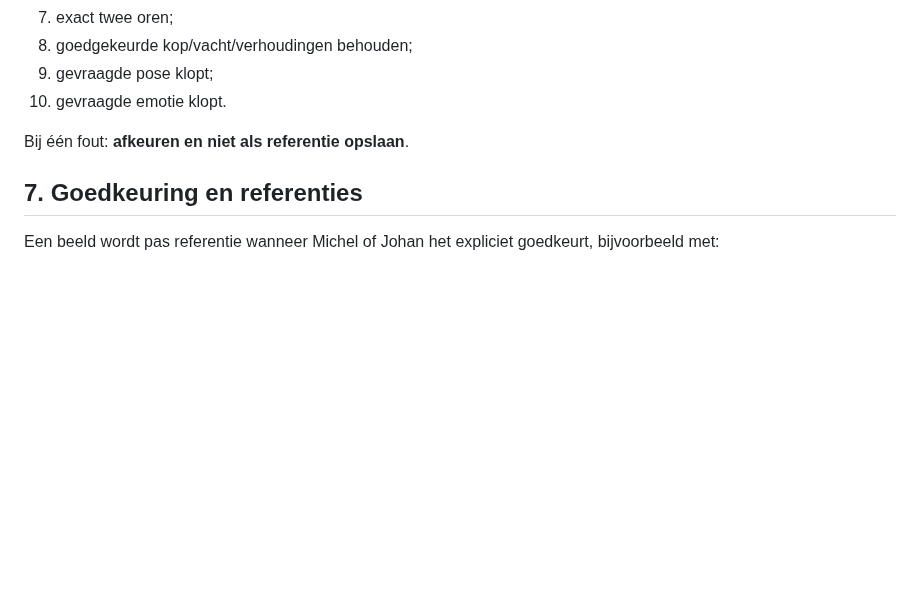
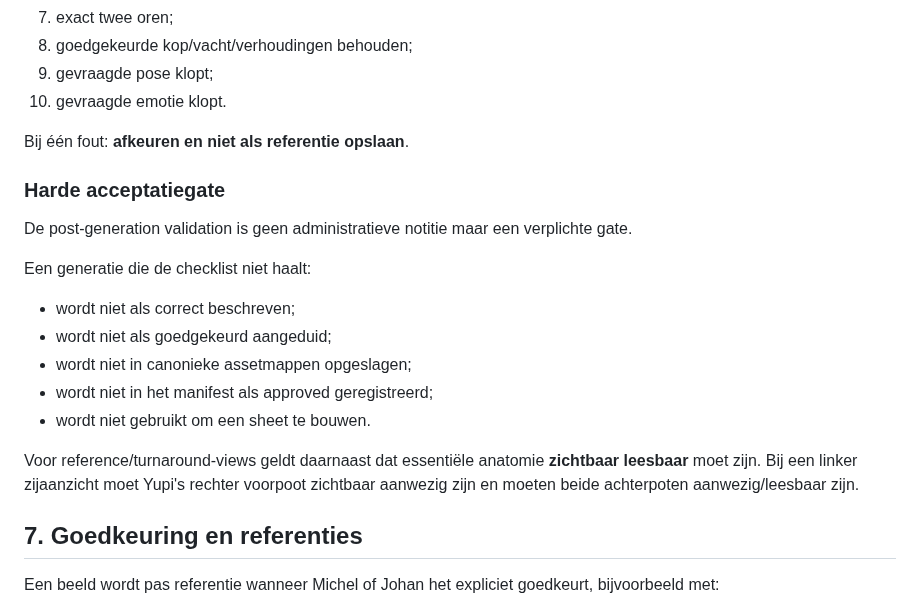
Before and after one commit to johan1981/yupi-game, a Markdown page: docs/IMAGE_GENERATION_PROTOCOL.md, the part around the change. Drawn GitHub-style; blank space fills up the shorter version.

Commit message:
docs: enforce post-generation anatomy acceptance gate

```diff
--- a/docs/IMAGE_GENERATION_PROTOCOL.md
+++ b/docs/IMAGE_GENERATION_PROTOCOL.md
@@ -77,6 +77,19 @@ Bij Yupi minimaal:
 
 Bij één fout: **afkeuren en niet als referentie opslaan**.
 
+### Harde acceptatiegate
+
+De post-generation validation is geen administratieve notitie maar een verplichte gate.
+
+Een generatie die de checklist niet haalt:
+- wordt niet als correct beschreven;
+- wordt niet als goedgekeurd aangeduid;
+- wordt niet in canonieke assetmappen opgeslagen;
+- wordt niet in het manifest als approved geregistreerd;
+- wordt niet gebruikt om een sheet te bouwen.
+
+Voor reference/turnaround-views geldt daarnaast dat essentiële anatomie **zichtbaar leesbaar** moet zijn. Bij een linker zijaanzicht moet Yupi's rechter voorpoot zichtbaar aanwezig zijn en moeten beide achterpoten aanwezig/leesbaar zijn.
+
 ## 7. Goedkeuring en referenties
 
 Een beeld wordt pas referentie wanneer Michel of Johan het expliciet goedkeurt, bijvoorbeeld met:
```
